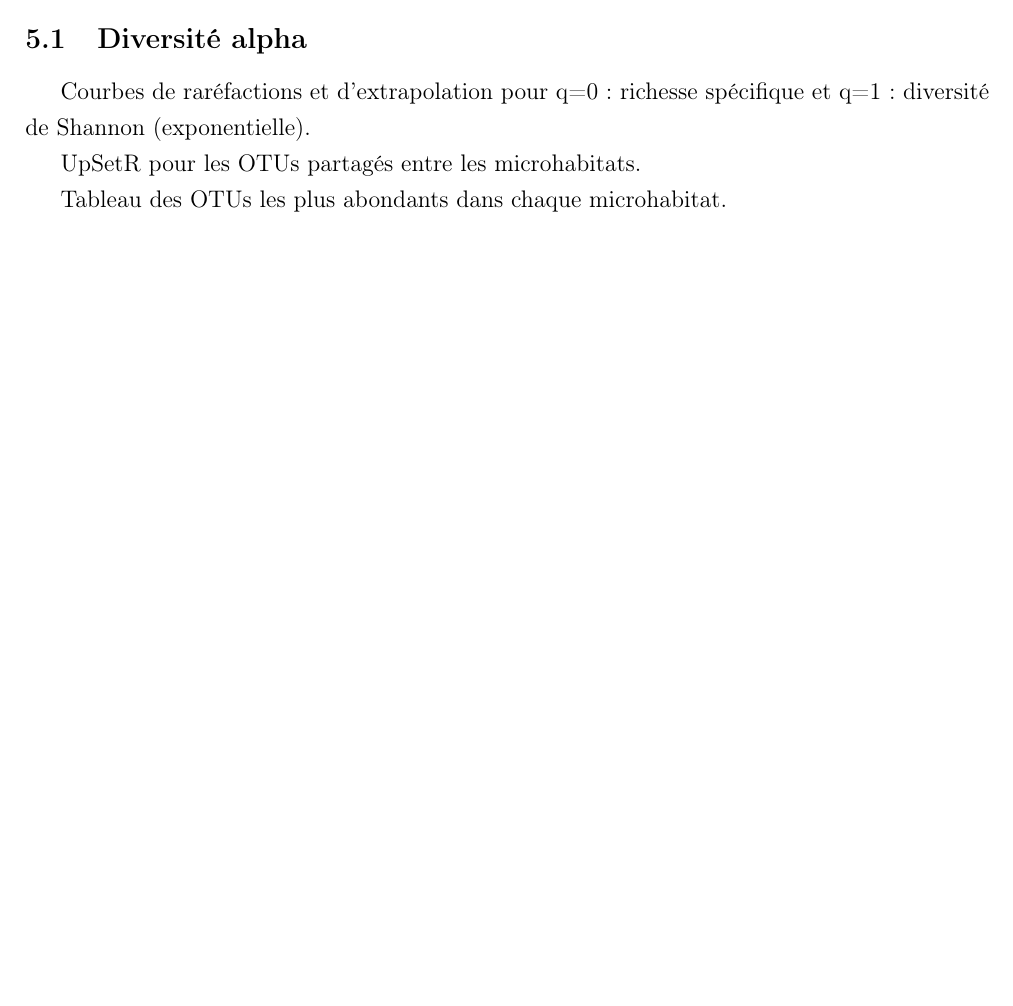
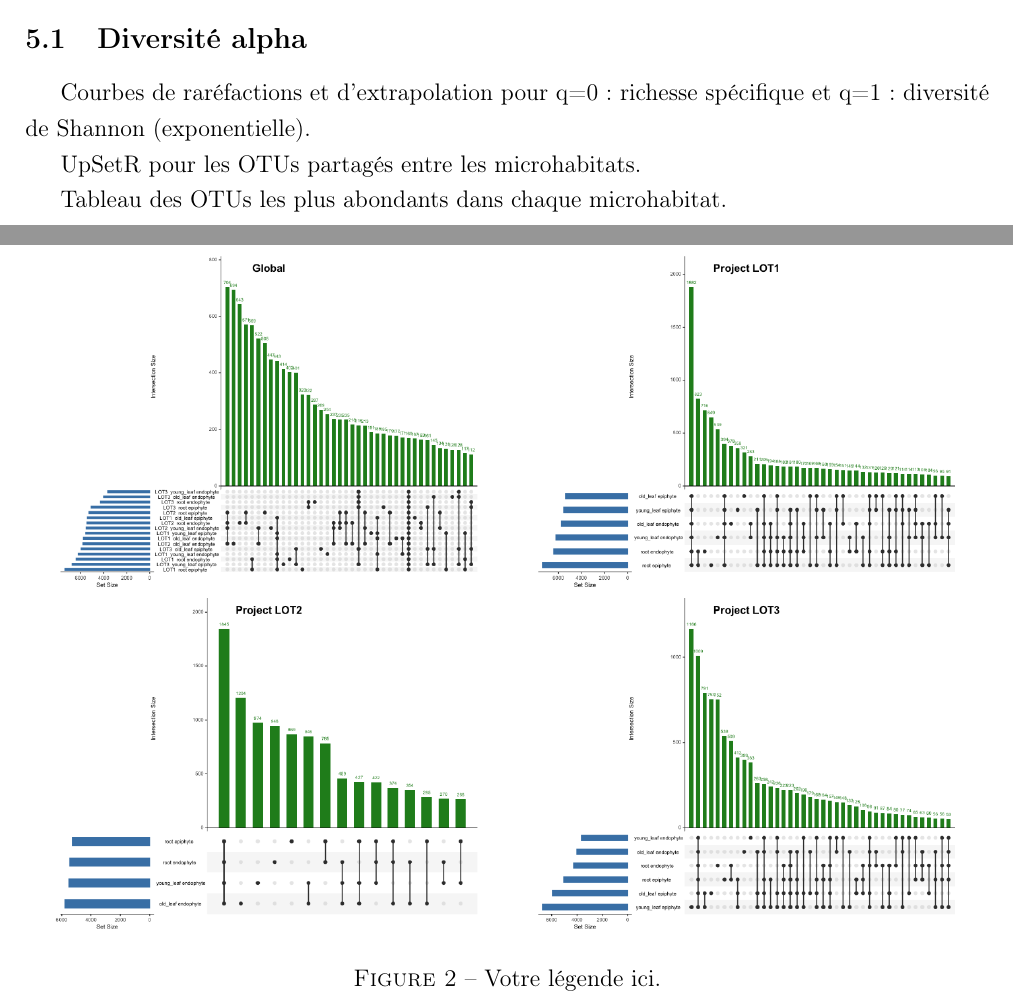
Before and after one commit to Mathys-Dussel/Stage_projet_LOT, a LaTeX document (Rapport/Academique/DUSSEL-Mathys-RapportM1-2026.tex): part of page 7 of 9 before the commit and two parts of pages 7 and 8 of 14 after it, the two joined at a grey line, cut so that both start at the same text, the shorter picture padded with empty space. The pictures show the PDF file Rapport/Academique/DUSSEL-Mathys-RapportM1-2026.pdf that the author committed with the source.

Commit message:
codage de l'export des données de div alpha en csv et patchwork des figures d'UpSetR

```diff
--- a/Rapport/Academique/DUSSEL-Mathys-RapportM1-2026.tex
+++ b/Rapport/Academique/DUSSEL-Mathys-RapportM1-2026.tex
@@ -142,6 +142,47 @@ C'est dans ce contexte que s'inscrit le projet \textit{Life on Trees} (LOT). Ce
 
 \section{Résultats}
 
+\begin{figure}[htbp]
+    \centering
+    \includegraphics[width=1\textwidth]{Figures/rarefaction_alpha_div.png}
+    \caption{Votre légende ici.}
+    \label{fig:ma_figure}
+\end{figure}
+
+
+\begin{figure}[htbp]
+    \centering
+    \includegraphics[width=1\textwidth]{Figures/upset_plots.png}
+    \caption{Votre légende ici.}
+    \label{fig:ma_figure}
+\end{figure}
+
+
+\begin{figure}[htbp]
+    \centering
+    \includegraphics[width=1\textwidth]{Figures/tableau_des_abondances.png}
+    \caption{Votre légende ici.}
+    \label{fig:ma_figure}
+\end{figure}
+
+
+\begin{figure}[htbp]
+    \centering
+    \includegraphics[width=1\textwidth]{Figures/NMDS.png}
+    \caption{Votre légende ici.}
+    \label{fig:ma_figure}
+\end{figure}
+
+
+\begin{figure}[htbp]
+    \centering
+    \includegraphics[width=1\textwidth]{Figures/niches_de_levins.png}
+    \caption{Votre légende ici.}
+    \label{fig:ma_figure}
+\end{figure}
+
+
+
 \subsection{Diversité alpha}
 
 Courbes de raréfactions et d'extrapolation pour q=0 : richesse spécifique et q=1 : diversité de Shannon (exponentielle).
```
Also changed, not shown: Analyses/Figure_Alpha_Diversity_Complete.pdf (added), Rapport/Academique/DUSSEL-Mathys-RapportM1-2026.pdf, Rapport/Academique/Figures/NMDS.png (added), Rapport/Academique/Figures/niches_de_levins.png (added), Rapport/Academique/Figures/plot-30.png (deleted), Rapport/Academique/Figures/plot-36.png (deleted), Rapport/Academique/Figures/rarefaction_alpha_div.png (added), Rapport/Academique/Figures/tableau_des_abondances.png (added), Rapport/Academique/Figures/upset_plots.png (added), 16 other files.
